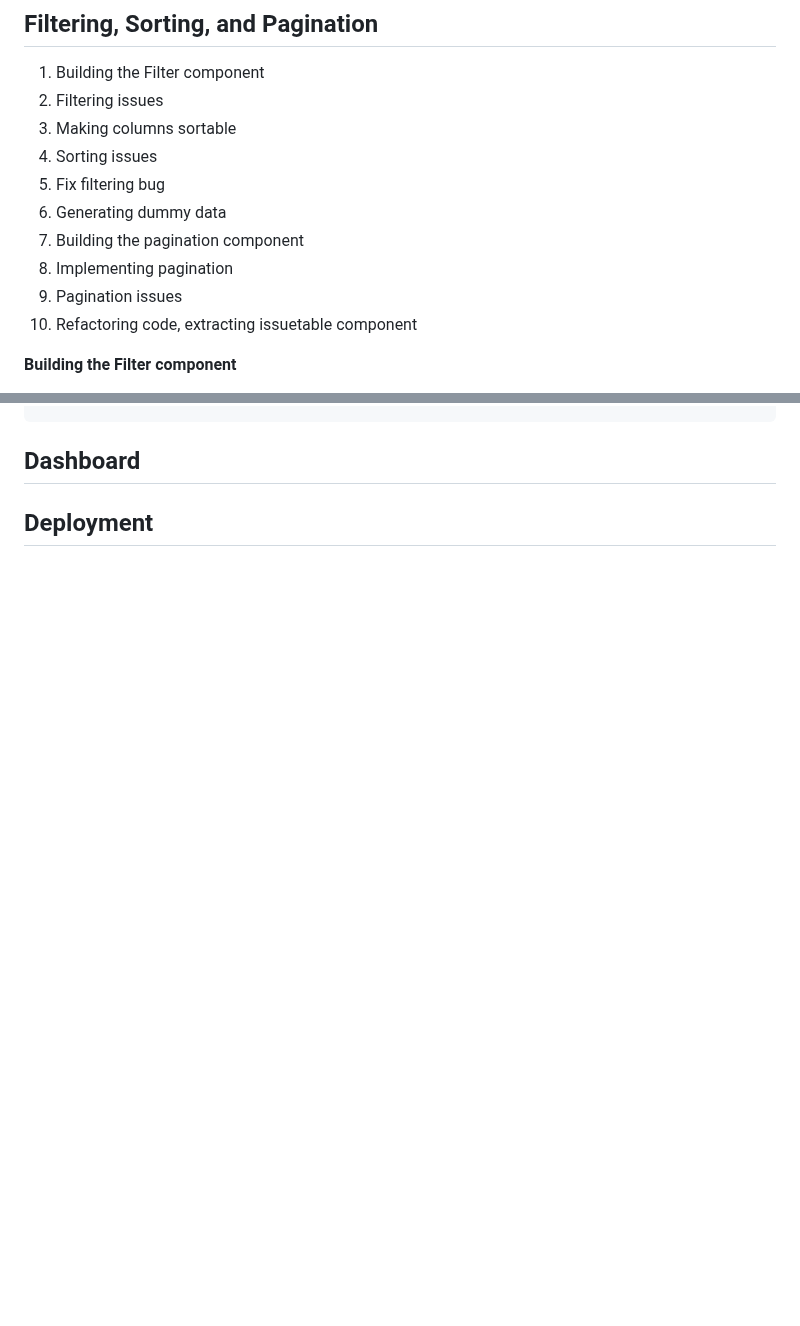
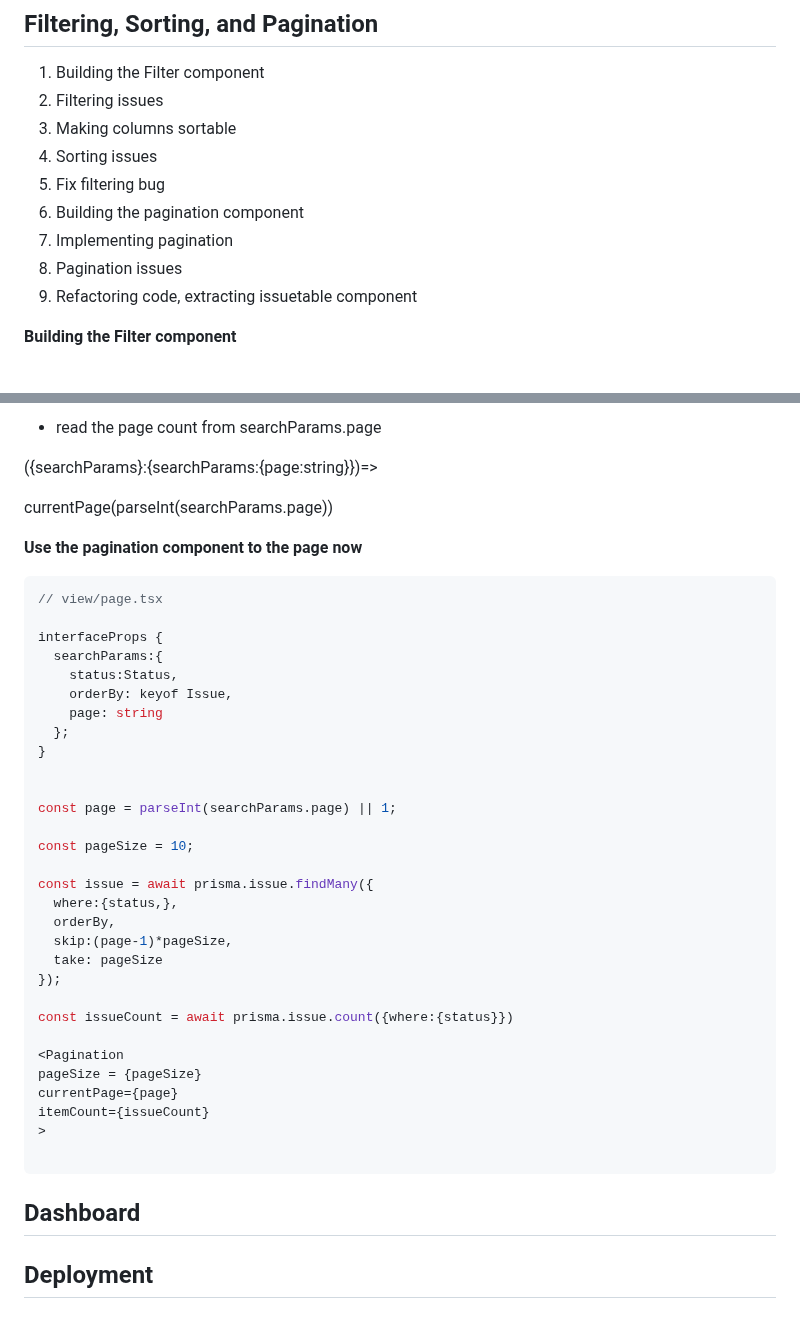
Before and after one commit to 369webforall/2024-FullStack-Web-Development, a Markdown page: 6-front-end/7-nextjs-project/README.md, 2 parts joined by grey strips. Drawn GitHub-style; blank space fills up the shorter version.

Commit message:
pagination

````diff
--- a/6-front-end/7-nextjs-project/README.md
+++ b/6-front-end/7-nextjs-project/README.md
@@ -651,11 +651,10 @@ try {
 3. Making columns sortable
 4. Sorting issues
 5. Fix filtering bug
-6. Generating dummy data
-7. Building the pagination component
-8. Implementing pagination
-9. Pagination issues
-10. Refactoring code, extracting issuetable component
+6. Building the pagination component
+7. Implementing pagination
+8. Pagination issues
+9. Refactoring code, extracting issuetable component
 
 
 **Building the Filter component**
@@ -769,3 +849,43 @@ const IssuePage = async({searchParams}:{searchParams:{status:Status}}) => {
+- read the page count from searchParams.page
+
+({searchParams}:{searchParams:{page:string}})=>
+
+currentPage(parseInt(searchParams.page))
+
+**Use the pagination component to the page now**
+
+```js
+// view/page.tsx
+
+interfaceProps {
+  searchParams:{
+    status:Status,
+    orderBy: keyof Issue,
+    page: string
+  };
+}
+
+
+const page = parseInt(searchParams.page) || 1;
+
+const pageSize = 10;
+
+const issue = await prisma.issue.findMany({
+  where:{status,},
+  orderBy,
+  skip:(page-1)*pageSize,
+  take: pageSize
+});
+
+const issueCount = await prisma.issue.count({where:{status}})
+
+<Pagination
+pageSize = {pageSize}
+currentPage={page}
+itemCount={issueCount}
+>
+
+```
 
 ## Dashboard
 
````
Also changed, not shown: other parts of 6-front-end/7-nextjs-project/README.md (+81 -0 lines).
